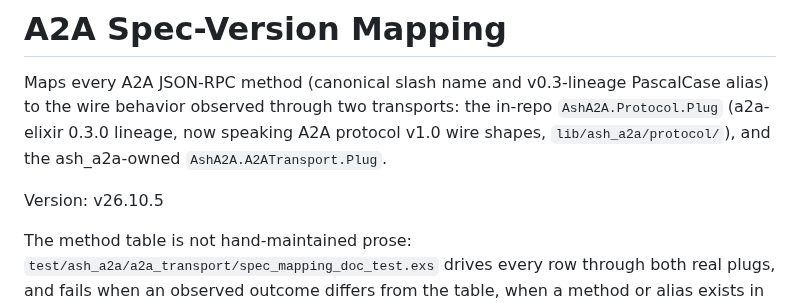
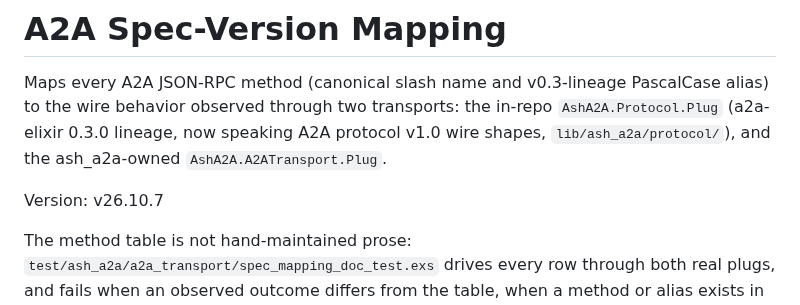
Before and after one commit to seanchatmangpt/ash_a2a, a Markdown page: docs/reference/a2a-spec-version-mapping.md, the part around the change. Rendered like a GitHub page.

Commit message:
docs(reference): W628b sync a2a-spec-version-mapping Version line to v26.10.7
W618 version bump missed docs/reference/a2a-spec-version-mapping.md:9 (still
v26.10.5 while mix.exs is 26.10.7). Update only the release-version
reference; historical mapping rows and SA2A profile constants (v26.9.20)
are unchanged.

Verified: SupplyChain.ReleasePathTest version-coherence test +
A2ATransport.SpecMappingDocTest Version-line doctest, 3 passed.

Rides post-tag on feat/tck-vuln-hardening; tag v26.10.7 stays at e0fb769e.

```diff
--- a/docs/reference/a2a-spec-version-mapping.md
+++ b/docs/reference/a2a-spec-version-mapping.md
@@ -6,7 +6,7 @@ the in-repo `AshA2A.Protocol.Plug` (a2a-elixir 0.3.0 lineage, now
 speaking A2A protocol v1.0 wire shapes, `lib/ash_a2a/protocol/`), and
 the ash_a2a-owned `AshA2A.A2ATransport.Plug`.
 
-Version: v26.10.5
+Version: v26.10.7
 
 The method table is not hand-maintained prose:
 `test/ash_a2a/a2a_transport/spec_mapping_doc_test.exs` drives every row
```
